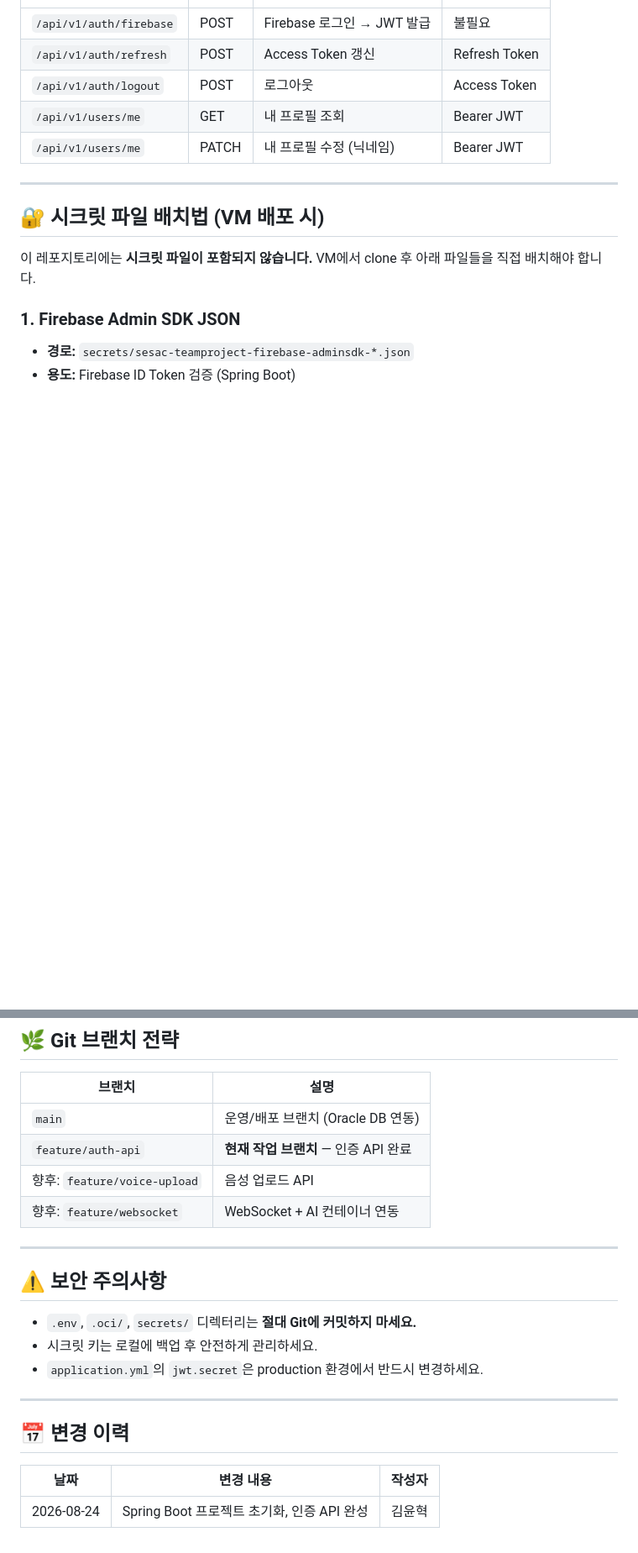
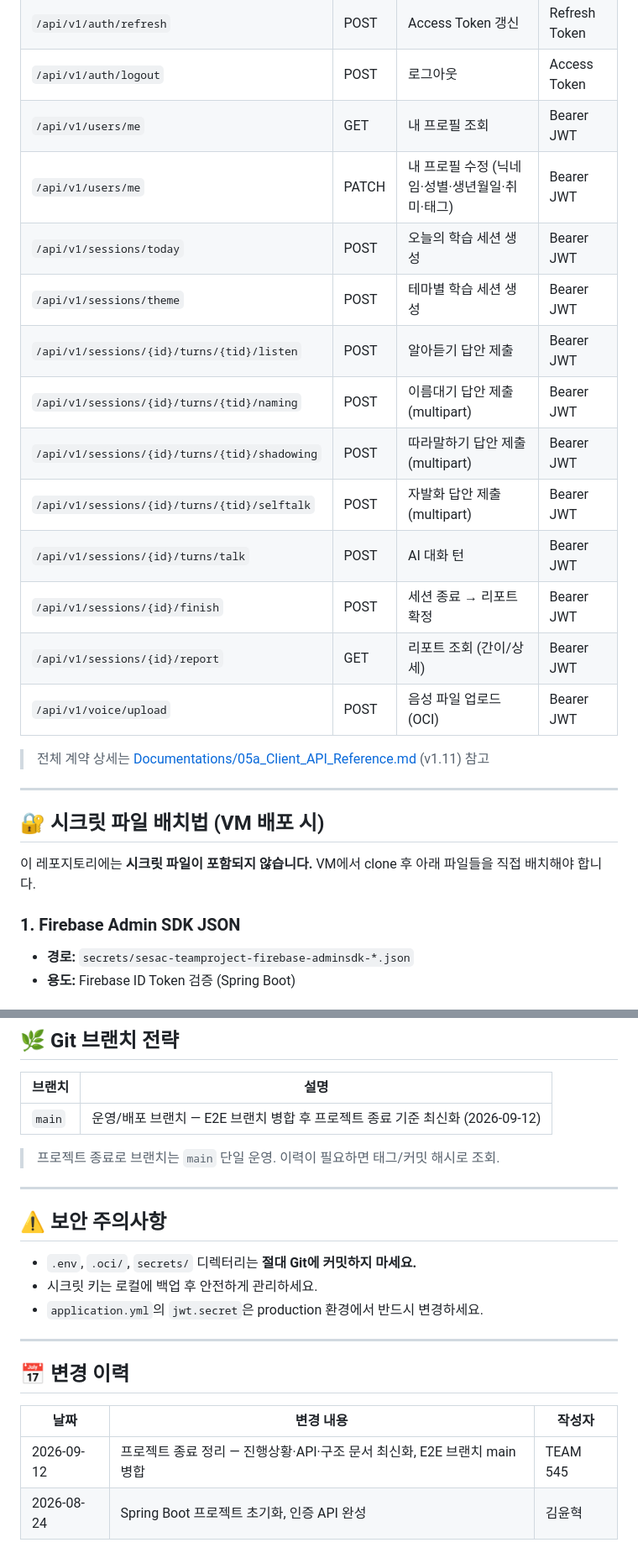
Before and after one commit to 2026SeSAC-Oracle-Team2/SeSAC_SpeechApp_Backend, a Markdown page: README.md, 2 parts joined by grey strips. Shown at 84% size. Rendered like a GitHub page; blank space fills up the shorter version.

```diff
--- a/README.md
+++ b/README.md
@@ -376,7 +381,19 @@ curl -X POST http://{VM_IP}:8080/api/v1/auth/firebase \
 | `/api/v1/auth/refresh` | POST | Access Token 갱신 | Refresh Token |
 | `/api/v1/auth/logout` | POST | 로그아웃 | Access Token |
 | `/api/v1/users/me` | GET | 내 프로필 조회 | Bearer JWT |
-| `/api/v1/users/me` | PATCH | 내 프로필 수정 (닉네임) | Bearer JWT |
+| `/api/v1/users/me` | PATCH | 내 프로필 수정 (닉네임·성별·생년월일·취미·태그) | Bearer JWT |
+| `/api/v1/sessions/today` | POST | 오늘의 학습 세션 생성 | Bearer JWT |
+| `/api/v1/sessions/theme` | POST | 테마별 학습 세션 생성 | Bearer JWT |
+| `/api/v1/sessions/{id}/turns/{tid}/listen` | POST | 알아듣기 답안 제출 | Bearer JWT |
+| `/api/v1/sessions/{id}/turns/{tid}/naming` | POST | 이름대기 답안 제출 (multipart) | Bearer JWT |
+| `/api/v1/sessions/{id}/turns/{tid}/shadowing` | POST | 따라말하기 답안 제출 (multipart) | Bearer JWT |
+| `/api/v1/sessions/{id}/turns/{tid}/selftalk` | POST | 자발화 답안 제출 (multipart) | Bearer JWT |
+| `/api/v1/sessions/{id}/turns/talk` | POST | AI 대화 턴 | Bearer JWT |
+| `/api/v1/sessions/{id}/finish` | POST | 세션 종료 → 리포트 확정 | Bearer JWT |
+| `/api/v1/sessions/{id}/report` | GET | 리포트 조회 (간이/상세) | Bearer JWT |
+| `/api/v1/voice/upload` | POST | 음성 파일 업로드 (OCI) | Bearer JWT |
+
+> 전체 계약 상세는 [Documentations/05a_Client_API_Reference.md](https://github.com/2026SeSAC-Oracle-Team2/Documentations/blob/main/05a_Client_API_Reference.md) (v1.11) 참고
 
 ---
 
@@ -407,10 +424,9 @@ curl -X POST http://{VM_IP}:8080/api/v1/auth/firebase \
 
 | 브랜치 | 설명 |
 |--------|------|
-| `main` | 운영/배포 브랜치 (Oracle DB 연동) |
-| `feature/auth-api` | **현재 작업 브랜치** — 인증 API 완료 |
-| 향후: `feature/voice-upload` | 음성 업로드 API |
-| 향후: `feature/websocket` | WebSocket + AI 컨테이너 연동 |
+| `main` | 운영/배포 브랜치 — E2E 브랜치 병합 후 프로젝트 종료 기준 최신화 (2026-09-12) |
+
+> 프로젝트 종료로 브랜치는 `main` 단일 운영. 이력이 필요하면 태그/커밋 해시로 조회.
 
 ---
 
@@ -426,4 +442,5 @@ curl -X POST http://{VM_IP}:8080/api/v1/auth/firebase \
 
 | 날짜 | 변경 내용 | 작성자 |
 |------|-----------|--------|
+| 2026-09-12 | 프로젝트 종료 정리 — 진행상황·API·구조 문서 최신화, E2E 브랜치 main 병합 | TEAM 545 |
 | 2026-08-24 | Spring Boot 프로젝트 초기화, 인증 API 완성 | 김윤혁 |
```
Also changed, not shown: other parts of README.md (+23 -18 lines).
